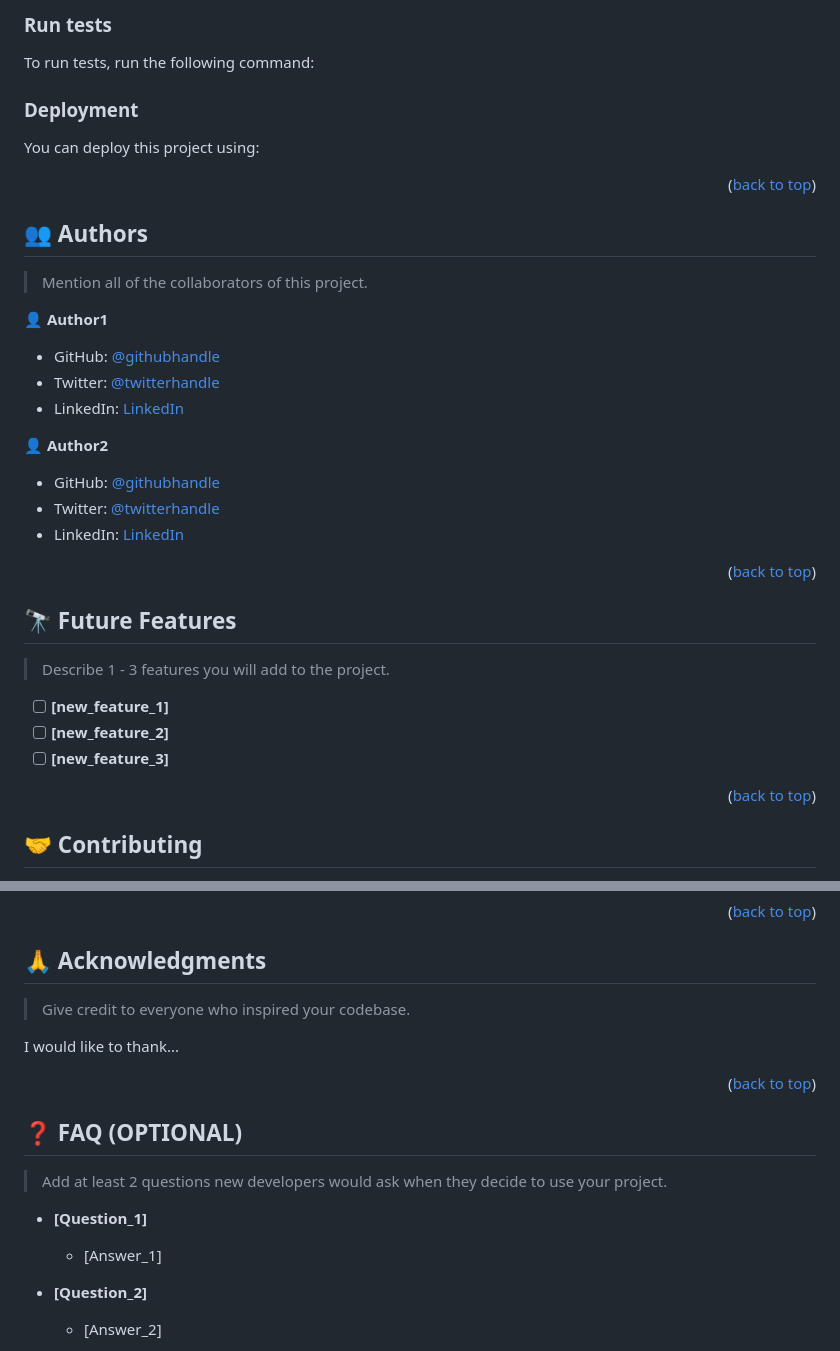
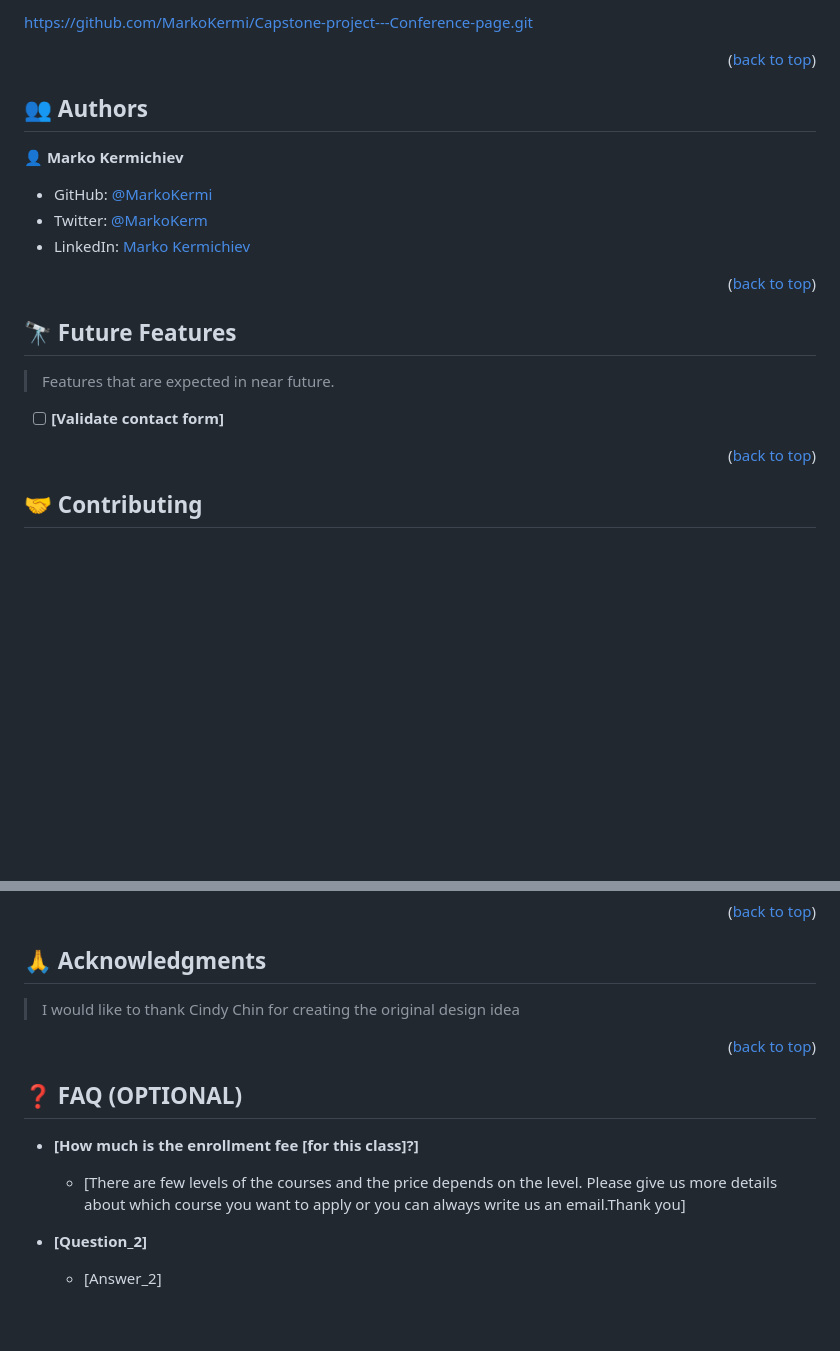
Before and after one commit to MarkoKermi/Capstone-project---Conference-page, a Markdown page: README.md, 2 parts joined by grey strips. Drawn GitHub-style; blank space fills up the shorter version.

````diff
--- a/README.md
+++ b/README.md
@@ -176,26 +95,4 @@ Example command:
-### Run tests
-
-To run tests, run the following command:
-
-<!--
-Example command:
-
-```sh
-  bin/rails test test/models/article_test.rb
-```
---->
-
-### Deployment
-
-You can deploy this project using:
-
-<!--
-Example:
-
-```sh
-
-```
- -->
+https://github.com/MarkoKermi/Capstone-project---Conference-page.git
 
 <p align="right">(<a href="#readme-top">back to top</a>)</p>
 
@@ -203,19 +100,11 @@ Example:
 
 ## 👥 Authors <a name="authors"></a>
 
-> Mention all of the collaborators of this project.
+👤 **Marko Kermichiev**
 
-👤 **Author1**
-
-- GitHub: [@githubhandle](https://github.com/githubhandle)
-- Twitter: [@twitterhandle](https://twitter.com/twitterhandle)
-- LinkedIn: [LinkedIn](https://linkedin.com/in/linkedinhandle)
-
-👤 **Author2**
-
-- GitHub: [@githubhandle](https://github.com/githubhandle)
-- Twitter: [@twitterhandle](https://twitter.com/twitterhandle)
-- LinkedIn: [LinkedIn](https://linkedin.com/in/linkedinhandle)
+- GitHub: [@MarkoKermi](https://github.com/MarkoKermi)
+- Twitter: [@MarkoKerm](https://twitter.com/MarkoKerm)
+- LinkedIn: [Marko Kermichiev](https://www.linkedin.com/in/marko-kermichiev-78b1bb110/)
 
 <p align="right">(<a href="#readme-top">back to top</a>)</p>
 
@@ -223,11 +112,11 @@ Example:
 
 ## 🔭 Future Features <a name="future-features"></a>
 
-> Describe 1 - 3 features you will add to the project.
+> Features that are expected in near future.
 
-- [ ] **[new_feature_1]**
-- [ ] **[new_feature_2]**
-- [ ] **[new_feature_3]**
+- [ ] **[Validate contact form]**
+<!-- - [ ] **[new_feature_2]**
+- [ ] **[new_feature_3]** -->
 
 <p align="right">(<a href="#readme-top">back to top</a>)</p>
 
@@ -255,9 +144,7 @@ If you like this project...
 
 ## 🙏 Acknowledgments <a name="acknowledgements"></a>
 
-> Give credit to everyone who inspired your codebase.
-
-I would like to thank...
+> I would like to thank Cindy Chin for creating the original design idea
 
 <p align="right">(<a href="#readme-top">back to top</a>)</p>
 
@@ -265,11 +152,9 @@ I would like to thank...
 
 ## ❓ FAQ (OPTIONAL) <a name="faq"></a>
 
-> Add at least 2 questions new developers would ask when they decide to use your project.
+- **[How much is the enrollment fee [for this class]?]**
 
-- **[Question_1]**
-
-  - [Answer_1]
+  - [There are few levels of the courses and the price depends on the level. Please give us more details about which course you want to apply or you can always write us an email.Thank you]
 
 - **[Question_2]**
 
````
Also changed, not shown: other parts of README.md (+9 -90 lines).
